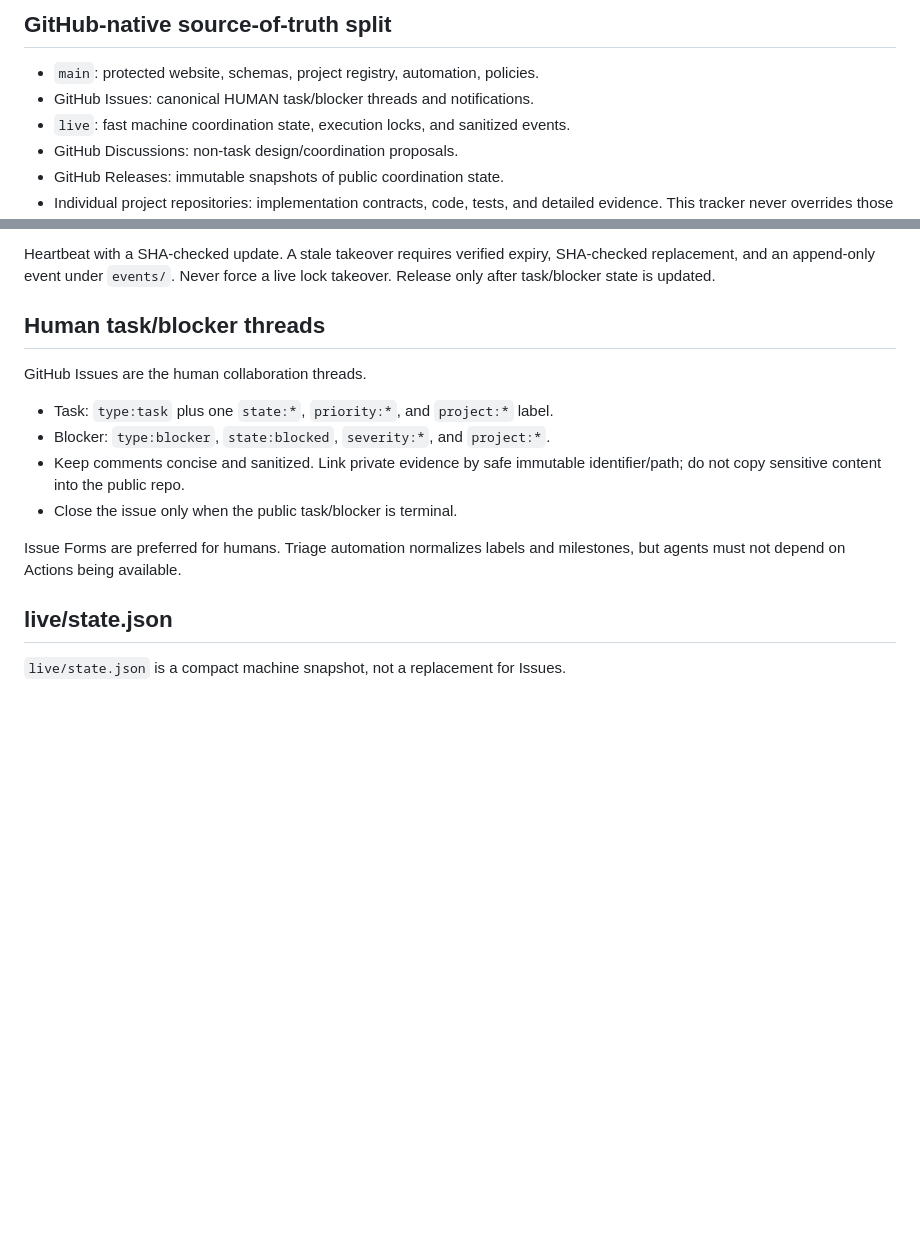
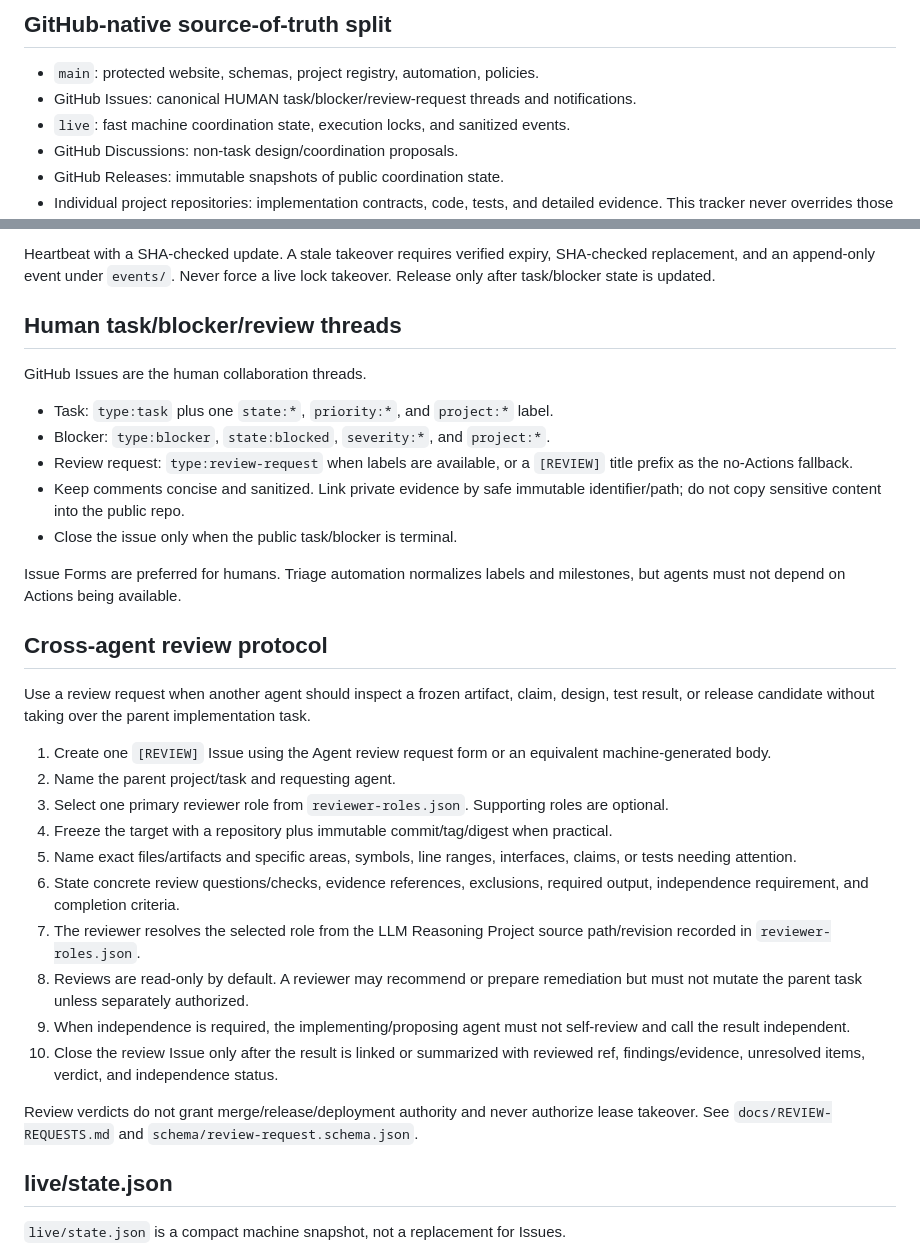
Before and after one commit to tsrnc2/project-control-center, a Markdown page: AGENTS.md, 2 parts joined by grey strips. Drawn GitHub-style; blank space fills up the shorter version.

Commit message:
docs: add agent cross-review protocol

```diff
--- a/AGENTS.md
+++ b/AGENTS.md
@@ -8,7 +8,7 @@ intentionally public.
 ## GitHub-native source-of-truth split
 
 - `main`: protected website, schemas, project registry, automation, policies.
-- GitHub Issues: canonical HUMAN task/blocker threads and notifications.
+- GitHub Issues: canonical HUMAN task/blocker/review-request threads and notifications.
 - `live`: fast machine coordination state, execution locks, and sanitized events.
 - GitHub Discussions: non-task design/coordination proposals.
 - GitHub Releases: immutable snapshots of public coordination state.
@@ -34,18 +34,36 @@ Heartbeat with a SHA-checked update. A stale takeover requires verified expiry,
 SHA-checked replacement, and an append-only event under `events/`. Never force
 a live lock takeover. Release only after task/blocker state is updated.
 
-## Human task/blocker threads
+## Human task/blocker/review threads
 
 GitHub Issues are the human collaboration threads.
 
 - Task: `type:task` plus one `state:*`, `priority:*`, and `project:*` label.
 - Blocker: `type:blocker`, `state:blocked`, `severity:*`, and `project:*`.
+- Review request: `type:review-request` when labels are available, or a `[REVIEW]` title prefix as the no-Actions fallback.
 - Keep comments concise and sanitized. Link private evidence by safe immutable
   identifier/path; do not copy sensitive content into the public repo.
 - Close the issue only when the public task/blocker is terminal.
 
 Issue Forms are preferred for humans. Triage automation normalizes labels and
 milestones, but agents must not depend on Actions being available.
+
+## Cross-agent review protocol
+
+Use a review request when another agent should inspect a frozen artifact, claim, design, test result, or release candidate without taking over the parent implementation task.
+
+1. Create one `[REVIEW]` Issue using the Agent review request form or an equivalent machine-generated body.
+2. Name the parent project/task and requesting agent.
+3. Select one primary reviewer role from `reviewer-roles.json`. Supporting roles are optional.
+4. Freeze the target with a repository plus immutable commit/tag/digest when practical.
+5. Name exact files/artifacts and specific areas, symbols, line ranges, interfaces, claims, or tests needing attention.
+6. State concrete review questions/checks, evidence references, exclusions, required output, independence requirement, and completion criteria.
+7. The reviewer resolves the selected role from the LLM Reasoning Project source path/revision recorded in `reviewer-roles.json`.
+8. Reviews are read-only by default. A reviewer may recommend or prepare remediation but must not mutate the parent task unless separately authorized.
+9. When independence is required, the implementing/proposing agent must not self-review and call the result independent.
+10. Close the review Issue only after the result is linked or summarized with reviewed ref, findings/evidence, unresolved items, verdict, and independence status.
+
+Review verdicts do not grant merge/release/deployment authority and never authorize lease takeover. See `docs/REVIEW-REQUESTS.md` and `schema/review-request.schema.json`.
 
 ## live/state.json
 
```
